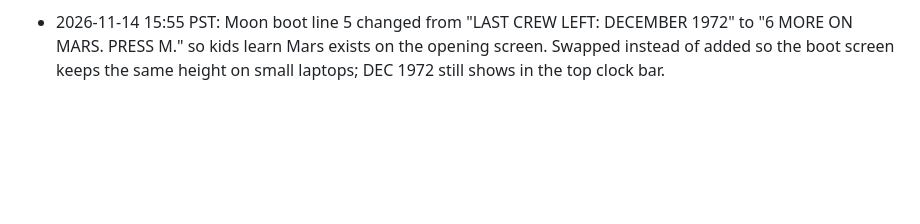
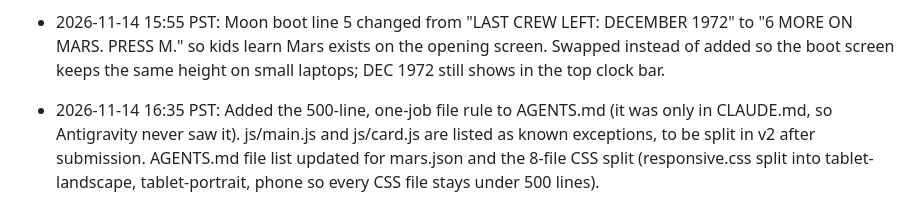
Before and after one commit to ManSio/ghost-rovers, a Markdown page: DECISIONS.md, the part around the change. Rendered like a GitHub page; blank space fills up the shorter version.

```diff
--- a/DECISIONS.md
+++ b/DECISIONS.md
@@ -37,3 +37,5 @@
 - Nov 14, 3:55 p.m.: Claude updated README, llms.txt, architecture.png, share card, and demo GIF for Mars (12 machines, 1 answers). GIF now shows Moon laser, Moon takeover, then Mars InSight NO SIGNAL.
 
 - 2026-11-14 15:55 PST: Moon boot line 5 changed from "LAST CREW LEFT: DECEMBER 1972" to "6 MORE ON MARS. PRESS M." so kids learn Mars exists on the opening screen. Swapped instead of added so the boot screen keeps the same height on small laptops; DEC 1972 still shows in the top clock bar.
+
+- 2026-11-14 16:35 PST: Added the 500-line, one-job file rule to AGENTS.md (it was only in CLAUDE.md, so Antigravity never saw it). js/main.js and js/card.js are listed as known exceptions, to be split in v2 after submission. AGENTS.md file list updated for mars.json and the 8-file CSS split (responsive.css split into tablet-landscape, tablet-portrait, phone so every CSS file stays under 500 lines).
```
Also changed, not shown: AGENTS.md (+4 -2 lines), README.md (+1 -1 lines), docs/media/architecture.png, 5 other files.
